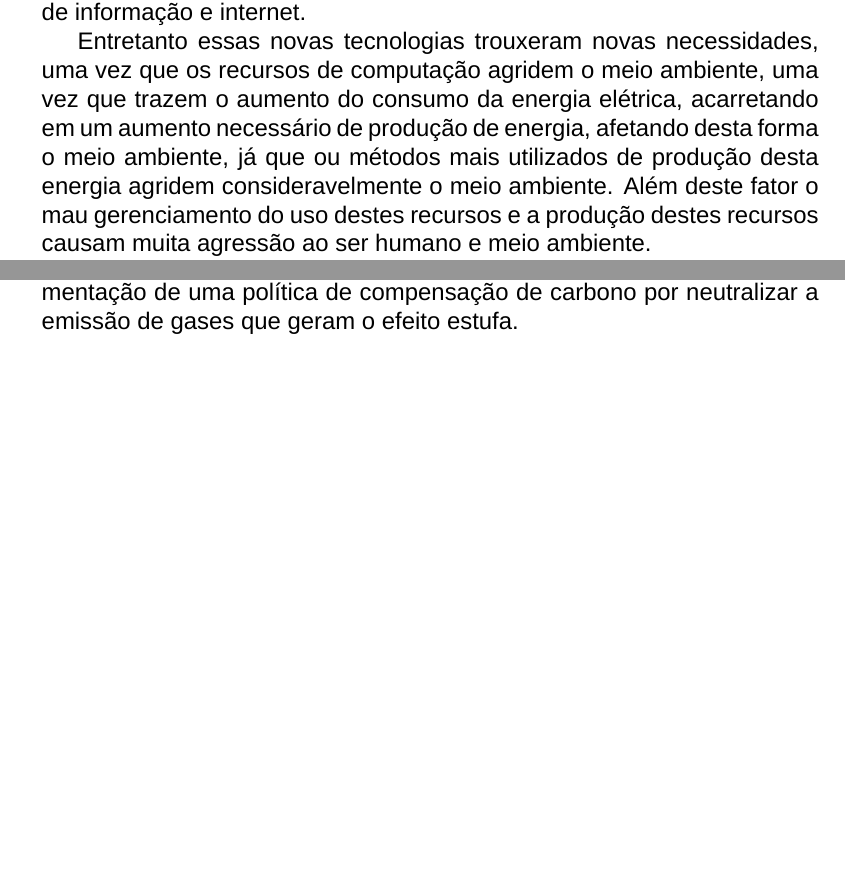
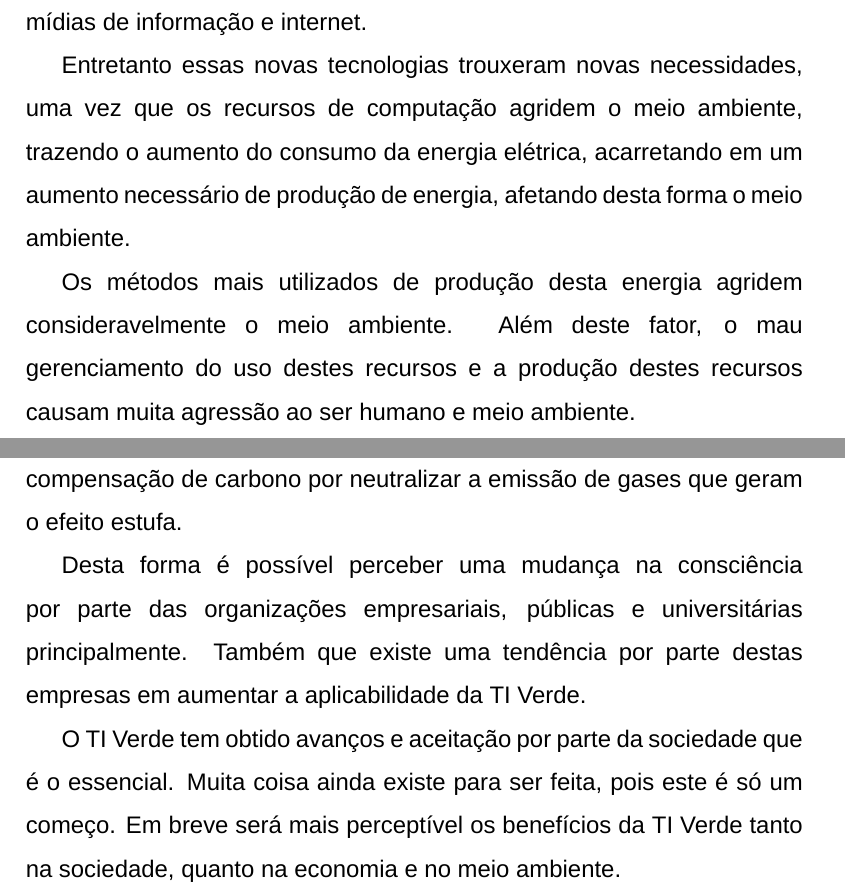
Before and after one commit to gutemberg-jhonata/latex-workshop-vscode, a LaTeX document (meio-ambiente/modulo-1/Meio Ambiente e a área de atuação.tex): two parts of pages 1 and 2 of 2, joined at a grey line, cut so that both start at the same text, the shorter picture padded with empty space. Compiled offline with XeLaTeX; a missing font is replaced by an installed copy or a similar font.

Commit message:
adicionando formatação

```diff
--- a/meio-ambiente/modulo-1/Meio Ambiente e a área de atuação.tex
+++ b/meio-ambiente/modulo-1/Meio Ambiente e a área de atuação.tex
@@ -1,6 +1,10 @@
-\documentclass[12pt]{article}
+\documentclass[a4paper, 12pt]{article}
 \usepackage{fontspec}
+
 \setmainfont{Arial}
+\tolerance=10000
+\hyphenpenalty=10000
+\renewcommand{\baselinestretch}{1.5}
 
 \title{
     Meio Ambiente e a Área de Atuação \\
@@ -19,11 +23,9 @@
     automatizando e facilitando processos que antes eram completamente
     manuais através de tecnologias como e-mail eletrônico, certificação
     digital, mídias de informação e internet.
+
     \par Entretanto essas novas tecnologias trouxeram novas necessidades,
-    uma vez que os recursos de computação agridem o meio ambiente, uma
-    vez que trazem o aumento do consumo da energia elétrica, acarretando
-    em um aumento necessário de produção de energia, afetando desta forma
-    o meio ambiente, já que ou métodos mais utilizados de produção desta
-    energia agridem consideravelmente o meio ambiente. Além deste fator
-    o mau gerenciamento do uso destes recursos e a produção destes recursos
-    causam muita agressão ao ser humano e meio ambiente.
+    uma vez que os recursos de computação agridem o meio ambiente, trazendo o aumento do consumo da energia elétrica, acarretando
+    em um aumento necessário de produção de energia, afetando desta forma o meio ambiente.
+
+    \par Os métodos mais utilizados de produção desta energia agridem consideravelmente o meio ambiente. Além deste fator, o mau gerenciamento do uso destes recursos e a produção destes recursos causam muita agressão ao ser humano e meio ambiente.
@@ -45,4 +43,11 @@
-    estratégica com a implementação de uma política de compensação de
-    carbono por neutralizar a emissão de gases que geram o efeito estufa.
+    no consumo da energia elétrica.
+
+    \par Já a abordagem estratégica realiza uma auditoria na infraestrutura de TI. Desta forma todos os equipamentos são analisados de maneira individual ou em grupos que podem ser formados por tipos de equipamentos ou divididos por aplicação, buscando assim a melhor relação custo beneficio e diminuição na geração de CO2.
+
+    \par Por fim a abordagem radical verde agrega a implementação da abordagem estratégica com a implementação de uma política de compensação de carbono por neutralizar a emissão de gases que geram o efeito estufa.
+
+    \par Desta forma é possível perceber uma mudança na consciência por parte das organizações empresariais, públicas e universitárias principalmente. Também que existe uma tendência por parte destas empresas em aumentar a aplicabilidade da TI Verde.
+
+    \par O TI Verde tem obtido avanços e aceitação por parte da sociedade que é o essencial. Muita coisa ainda existe para ser feita, pois este é só um começo. Em breve será mais perceptível os benefícios da TI Verde tanto na sociedade, quanto na economia e no meio ambiente.
 
 \end{document}}
```
Also changed, not shown: example.tex (+5 -1 lines), meio-ambiente/modulo-1/Meio Ambiente e a área de atuação.tex (8 more changed lines).
